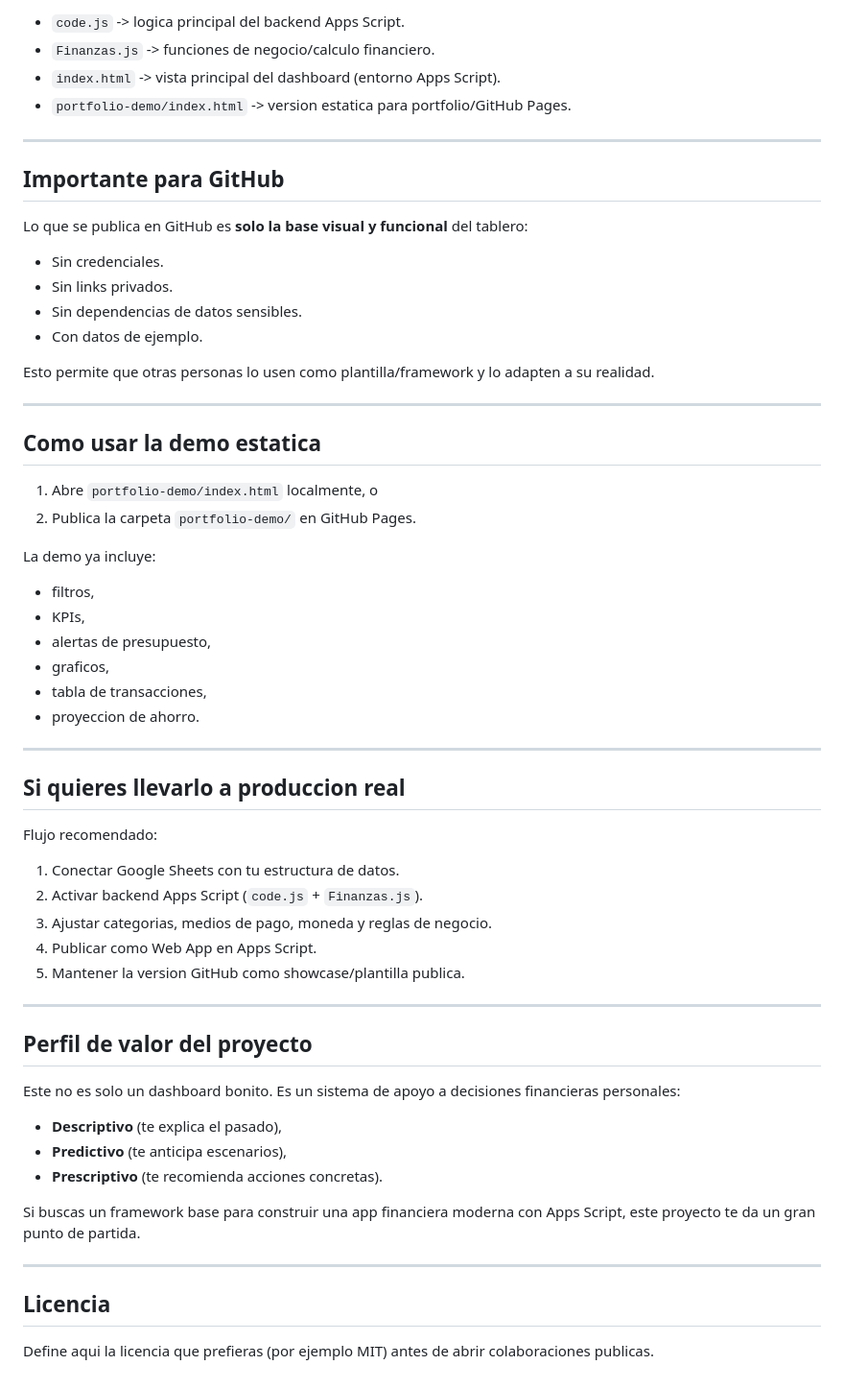
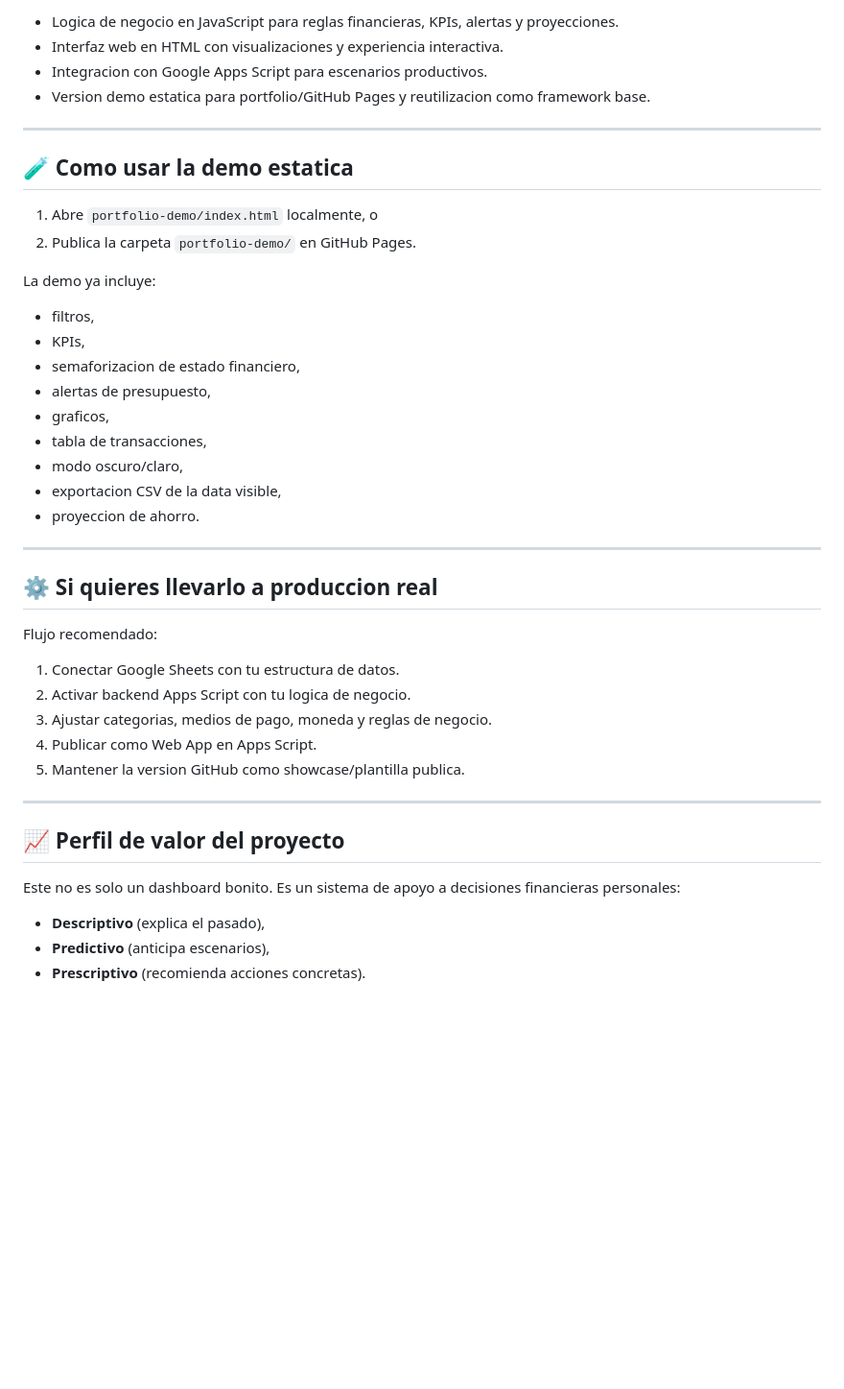
Before and after one commit to VictorVilcapomaMelendez/Finanzas-Personales, a Markdown page: README.md, the part around one of its changes. Shown at 96% size. Drawn GitHub-style; blank space fills up the shorter version.

```diff
--- a/README.md
+++ b/README.md
@@ -86,25 +105,12 @@ Este dashboard convierte eso en decisiones claras:
 
-- `code.js` -> logica principal del backend Apps Script.
-- `Finanzas.js` -> funciones de negocio/calculo financiero.
-- `index.html` -> vista principal del dashboard (entorno Apps Script).
-- `portfolio-demo/index.html` -> version estatica para portfolio/GitHub Pages.
+- Logica de negocio en JavaScript para reglas financieras, KPIs, alertas y proyecciones.
+- Interfaz web en HTML con visualizaciones y experiencia interactiva.
+- Integracion con Google Apps Script para escenarios productivos.
+- Version demo estatica para portfolio/GitHub Pages y reutilizacion como framework base.
 
 ---
 
-## Importante para GitHub
-
-Lo que se publica en GitHub es **solo la base visual y funcional** del tablero:
-
-- Sin credenciales.
-- Sin links privados.
-- Sin dependencias de datos sensibles.
-- Con datos de ejemplo.
-
-Esto permite que otras personas lo usen como plantilla/framework y lo adapten a su realidad.
-
----
-
-## Como usar la demo estatica
+## 🧪 Como usar la demo estatica
 
 1. Abre `portfolio-demo/index.html` localmente, o
 2. Publica la carpeta `portfolio-demo/` en GitHub Pages.
@@ -112,38 +118,33 @@ Esto permite que otras personas lo usen como plantilla/framework y lo adapten a
 La demo ya incluye:
 - filtros,
 - KPIs,
+- semaforizacion de estado financiero,
 - alertas de presupuesto,
 - graficos,
 - tabla de transacciones,
+- modo oscuro/claro,
+- exportacion CSV de la data visible,
 - proyeccion de ahorro.
 
 ---
 
-## Si quieres llevarlo a produccion real
+## ⚙️ Si quieres llevarlo a produccion real
 
 Flujo recomendado:
 
 1. Conectar Google Sheets con tu estructura de datos.
-2. Activar backend Apps Script (`code.js` + `Finanzas.js`).
+2. Activar backend Apps Script con tu logica de negocio.
 3. Ajustar categorias, medios de pago, moneda y reglas de negocio.
 4. Publicar como Web App en Apps Script.
 5. Mantener la version GitHub como showcase/plantilla publica.
 
 ---
 
-## Perfil de valor del proyecto
+## 📈 Perfil de valor del proyecto
 
 Este no es solo un dashboard bonito.
 Es un sistema de apoyo a decisiones financieras personales:
 
-- **Descriptivo** (te explica el pasado),
-- **Predictivo** (te anticipa escenarios),
-- **Prescriptivo** (te recomienda acciones concretas).
-
-Si buscas un framework base para construir una app financiera moderna con Apps Script, este proyecto te da un gran punto de partida.
-
----
-
-## Licencia
-
-Define aqui la licencia que prefieras (por ejemplo MIT) antes de abrir colaboraciones publicas.
+- **Descriptivo** (explica el pasado),
+- **Predictivo** (anticipa escenarios),
+- **Prescriptivo** (recomienda acciones concretas).
```
Also changed, not shown: other parts of README.md (+29 -10 lines).
